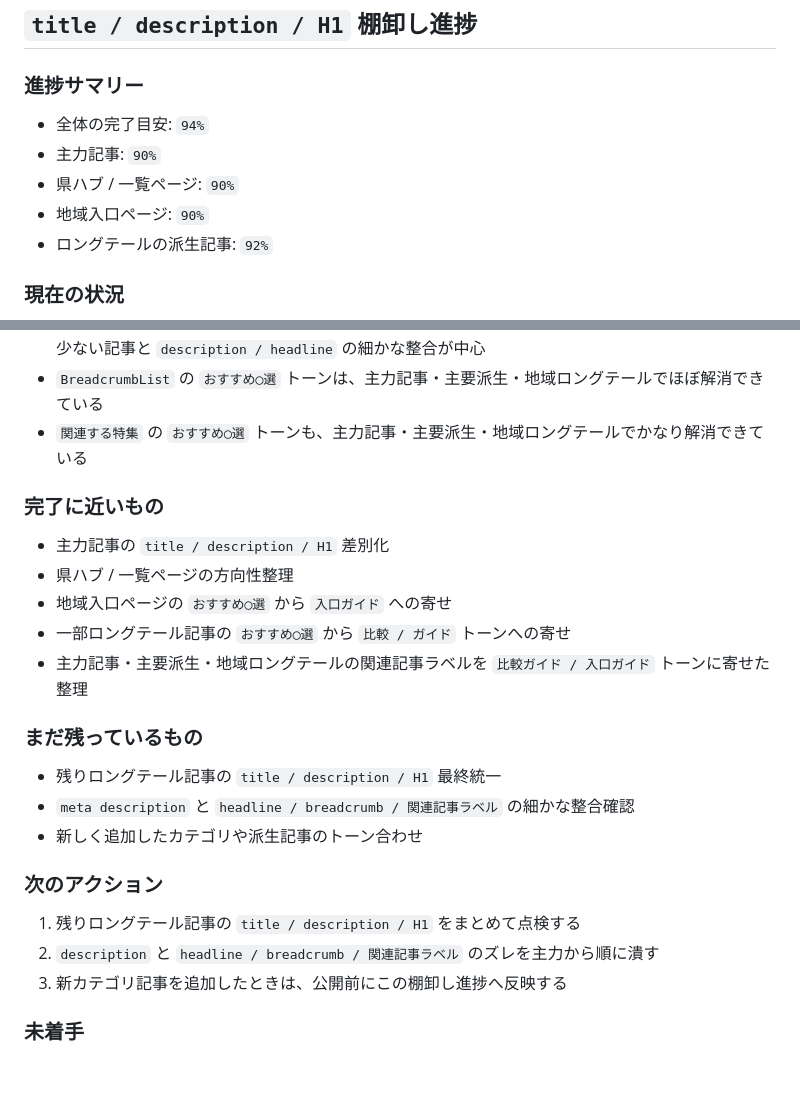
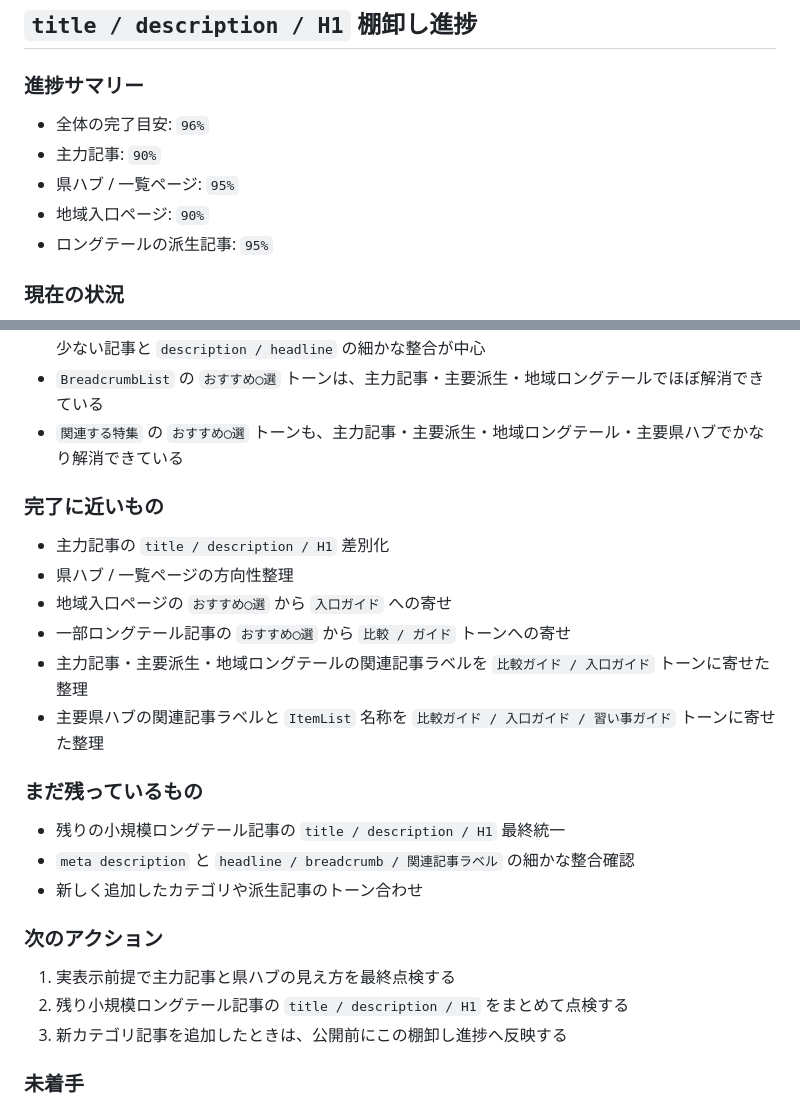
Before and after one commit to hidehirou1001-dot/lesson-map, a Markdown page: docs/seo-operations-checklist.md, 2 parts joined by grey strips. Drawn GitHub-style; blank space fills up the shorter version.

Commit message:
Update SEO operations progress

```diff
--- a/docs/seo-operations-checklist.md
+++ b/docs/seo-operations-checklist.md
@@ -146,11 +146,11 @@
 
 ### 進捗サマリー
 
-- 全体の完了目安: `94%`
+- 全体の完了目安: `96%`
 - 主力記事: `90%`
-- 県ハブ / 一覧ページ: `90%`
+- 県ハブ / 一覧ページ: `95%`
 - 地域入口ページ: `90%`
-- ロングテールの派生記事: `92%`
+- ロングテールの派生記事: `95%`
 
 ### 現在の状況
 
@@ -169,7 +169,7 @@
 - `ダンス派生 / 英会話派生 / ピアノ派生 / 一部の地域ロングテール`
   はかなり整理できたので、残りは件数が少ない記事と `description / headline` の細かな整合が中心
 - `BreadcrumbList` の `おすすめ◯選` トーンは、主力記事・主要派生・地域ロングテールでほぼ解消できている
-- `関連する特集` の `おすすめ◯選` トーンも、主力記事・主要派生・地域ロングテールでかなり解消できている
+- `関連する特集` の `おすすめ◯選` トーンも、主力記事・主要派生・地域ロングテール・主要県ハブでかなり解消できている
 
 ### 完了に近いもの
 
@@ -178,17 +178,18 @@
 - 地域入口ページの `おすすめ◯選` から `入口ガイド` への寄せ
 - 一部ロングテール記事の `おすすめ◯選` から `比較 / ガイド` トーンへの寄せ
 - 主力記事・主要派生・地域ロングテールの関連記事ラベルを `比較ガイド / 入口ガイド` トーンに寄せた整理
+- 主要県ハブの関連記事ラベルと `ItemList` 名称を `比較ガイド / 入口ガイド / 習い事ガイド` トーンに寄せた整理
 
 ### まだ残っているもの
 
-- 残りロングテール記事の `title / description / H1` 最終統一
+- 残りの小規模ロングテール記事の `title / description / H1` 最終統一
 - `meta description` と `headline / breadcrumb / 関連記事ラベル` の細かな整合確認
 - 新しく追加したカテゴリや派生記事のトーン合わせ
 
 ### 次のアクション
 
-1. 残りロングテール記事の `title / description / H1` をまとめて点検する
-2. `description` と `headline / breadcrumb / 関連記事ラベル` のズレを主力から順に潰す
+1. 実表示前提で主力記事と県ハブの見え方を最終点検する
+2. 残り小規模ロングテール記事の `title / description / H1` をまとめて点検する
 3. 新カテゴリ記事を追加したときは、公開前にこの棚卸し進捗へ反映する
 
 ### 未着手
```
Also changed, not shown: other parts of docs/seo-operations-checklist.md (+1 -1 lines).
